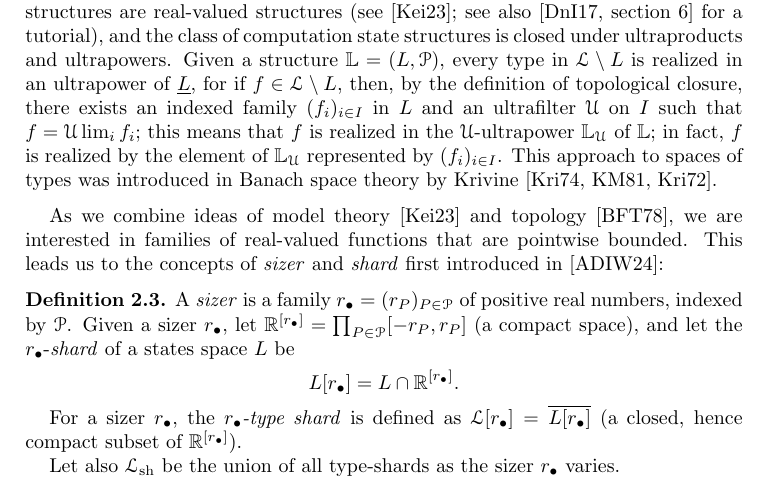
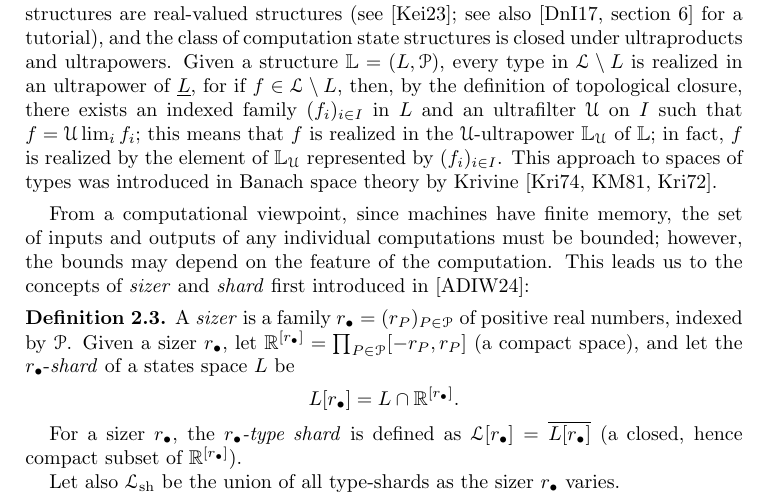
Before and after one commit to tonamatos/DeepComputationsNIP, a LaTeX paper (ComplexityViaTopology.tex): part of page 12 of 33, cut so that both start at the same text. Compiled offline with pdfLaTeX.

Commit message:
Motivation for shards

```diff
--- a/ComplexityViaTopology.tex
+++ b/ComplexityViaTopology.tex
@@ -602,7 +602,9 @@ This approach to spaces of types was introduced in Banach space theory by Krivin
 \end{rem}
 
 
-As we combine ideas of model theory~\cite{Keisler:2023} and topology~\cite{BFT_1978_PCompactBaire}, we are interested in families of real-valued functions that are pointwise bounded. This leads us to the concepts of \emph{sizer} and \emph{shard} first introduced in~\cite{alva2024approximability}:
+%As we combine ideas of model theory~\cite{Keisler:2023} and topology~\cite{BFT_1978_PCompactBaire}, we are interested in families of real-valued functions that are pointwise bounded.
+From a computational viewpoint, since machines have finite memory, the set of inputs and outputs of any individual computations must be bounded; however, the bounds may depend on the feature of the computation.
+This leads us to the concepts of \emph{sizer} and \emph{shard} first introduced in~\cite{alva2024approximability}:
 
 \begin{defn}
   A \emph{sizer} is a family $r_{\bullet}=(r_P)_{P\in\mathcal{P}}$ of positive real numbers, indexed by~$\mathcal{P}$.
```
